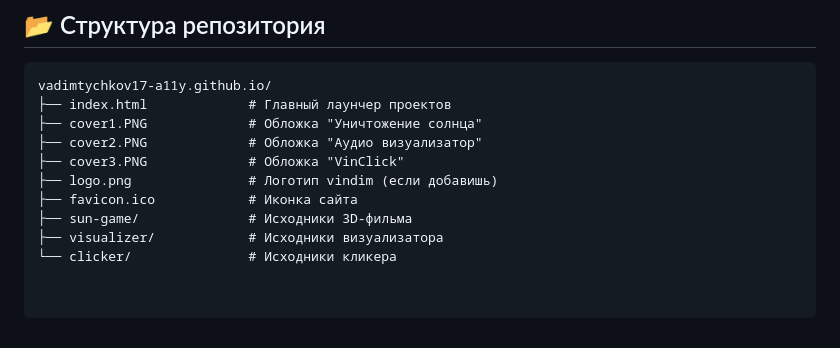
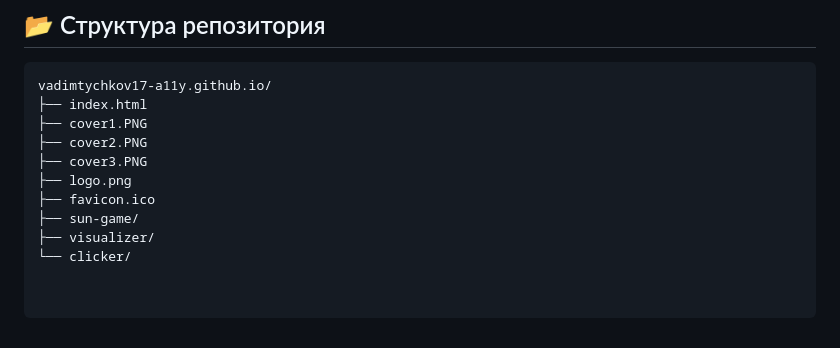
Before and after one commit to vadimtychkov17-a11y/vadimtychkov17-a11y.github.io, a Markdown page: README.md, the part around the change. GitHub-like rendering.

````diff
--- a/README.md
+++ b/README.md
@@ -80,12 +80,12 @@
 
 ```text
 vadimtychkov17-a11y.github.io/
-├── index.html             # Главный лаунчер проектов
-├── cover1.PNG             # Обложка "Уничтожение солнца"
-├── cover2.PNG             # Обложка "Аудио визуализатор"
-├── cover3.PNG             # Обложка "VinClick"
-├── logo.png               # Логотип vindim (если добавишь)
-├── favicon.ico            # Иконка сайта
-├── sun-game/              # Исходники 3D-фильма
-├── visualizer/            # Исходники визуализатора
-└── clicker/               # Исходники кликера
+├── index.html
+├── cover1.PNG
+├── cover2.PNG
+├── cover3.PNG
+├── logo.png
+├── favicon.ico
+├── sun-game/
+├── visualizer/
+└── clicker/
````
